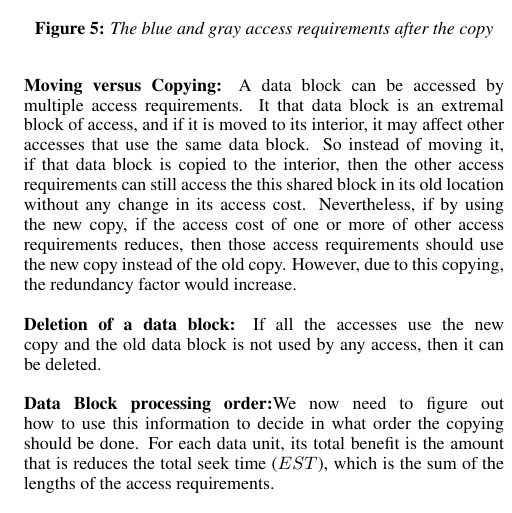
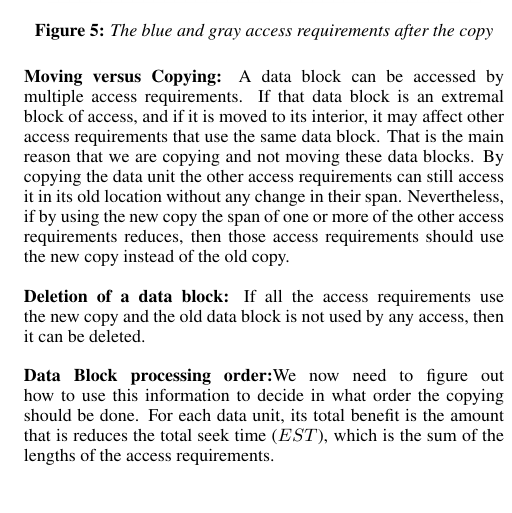
Before and after one commit to zackattacknyu/GraphicsLab_DataLayoutProblem, a LaTeX paper (finalDataLayoutPaper.tex): part of one column of page 3 of 6, cut so that both start at the same text. Compiled offline with pdfLaTeX.

Commit message:
more section 3 edits

```diff
--- a/finalDataLayoutPaper.tex
+++ b/finalDataLayoutPaper.tex
@@ -144,9 +144,9 @@ For the access requirement under consideration, it would not matter where in tha
 \label{singleARafterCopy2OtherAR}
 \end{figure}
 
-{\bf Moving versus Copying:} A data block can be accessed by multiple access requirements. It that data block is an extremal block of access, and if it is moved to its interior, it may affect other accesses that use the same data block. So instead of moving it, if that data block is copied to the interior, then the other access requirements can still access the this shared block in its old location without any change in its access cost. Nevertheless, if by using the new copy, if the access cost of one or more of other access requirements reduces, then those access requirements should use the new copy instead of the old copy.  However, due to this copying, the redundancy factor would increase. \\
+{\bf Moving versus Copying:} A data block can be accessed by multiple access requirements. If that data block is an extremal block of access, and if it is moved to its interior, it may affect other access requirements that use the same data block. That is the main reason that we are copying and not moving these data blocks. By copying the data unit the other access requirements can still access it in its old location without any change in their span. Nevertheless, if by using the new copy the span of one or more of the other access requirements reduces, then those access requirements should use the new copy instead of the old copy.\\
 \\
-{\bf  Deletion of a data block:} If all the accesses use the new copy and the old data block is not used by any access, then it can be deleted.\\
+{\bf  Deletion of a data block:} If all the access requirements use the new copy and the old data block is not used by any access, then it can be deleted.\\
 \\
 {\bf Data Block processing order:}We now need to figure out how to use this information to decide in what order the copying should be done. For each data unit, its total benefit is the amount that is reduces the total seek time ($EST$), which is the sum of the lengths of the access requirements. \\
 \\
```
Also changed, not shown: finalDataLayoutPaper.pdf.
